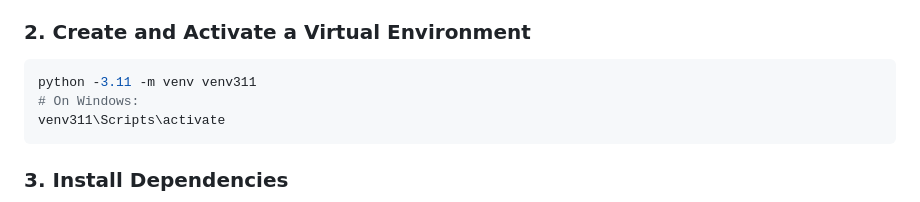
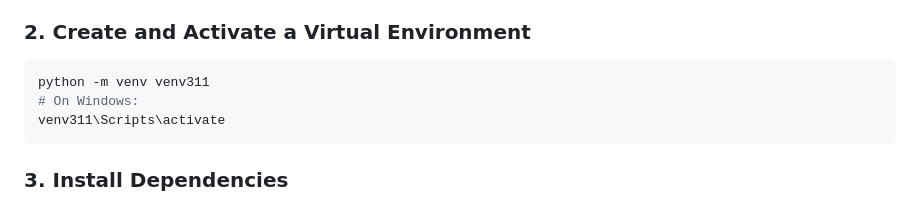
Before and after one commit to NikolaosSamperis/PlaqueMS_project, a Markdown page: README.md, the part around the change. GitHub-like rendering.

````diff
--- a/README.md
+++ b/README.md
@@ -159,7 +159,7 @@ PlaqueMS_project/
 
 ### 2. Create and Activate a Virtual Environment
 ```bash
-python -3.11 -m venv venv311
+python -m venv venv311
 # On Windows:
 venv311\Scripts\activate
 ```
````
